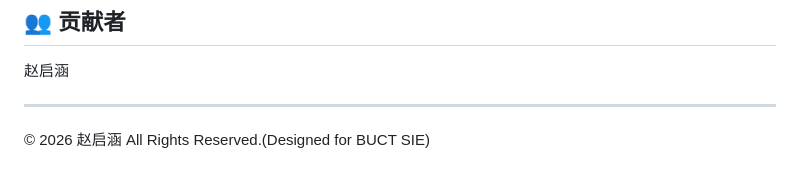
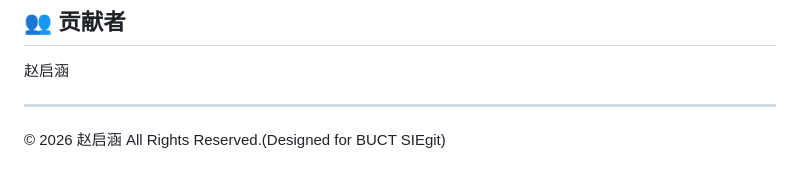
Before and after one commit to 2545666/BUCT-Student-Right-Feedback-System, a Markdown page: README.md, the part around the change. Rendered like a GitHub page.

Commit message:
更新内容

```diff
--- a/README.md
+++ b/README.md
@@ -160,4 +160,4 @@ MIT License
 
 ---
 
-© 2026 赵启涵 All Rights Reserved.(Designed for BUCT SIE)
+© 2026 赵启涵 All Rights Reserved.(Designed for BUCT SIEgit)
```
